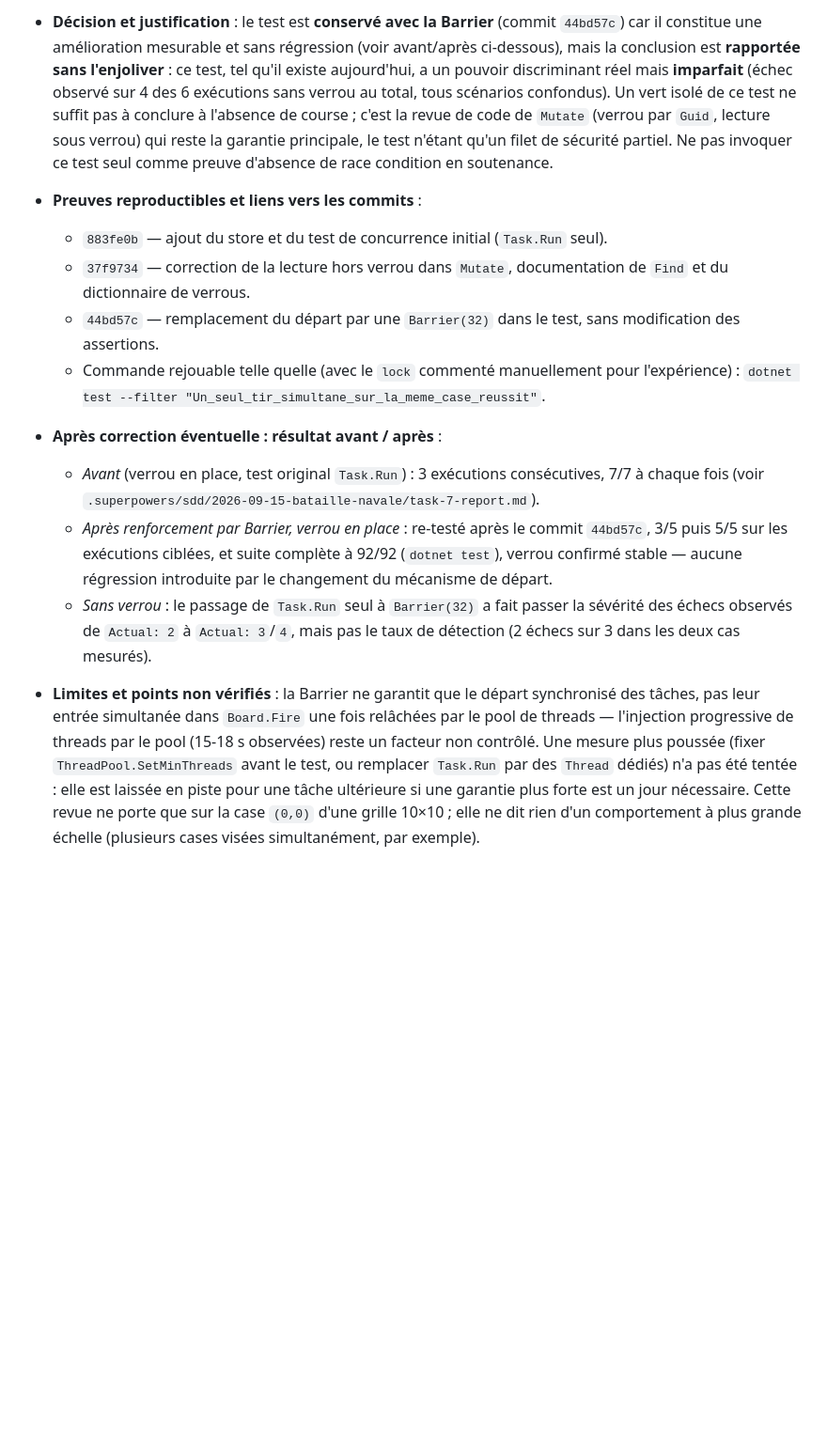
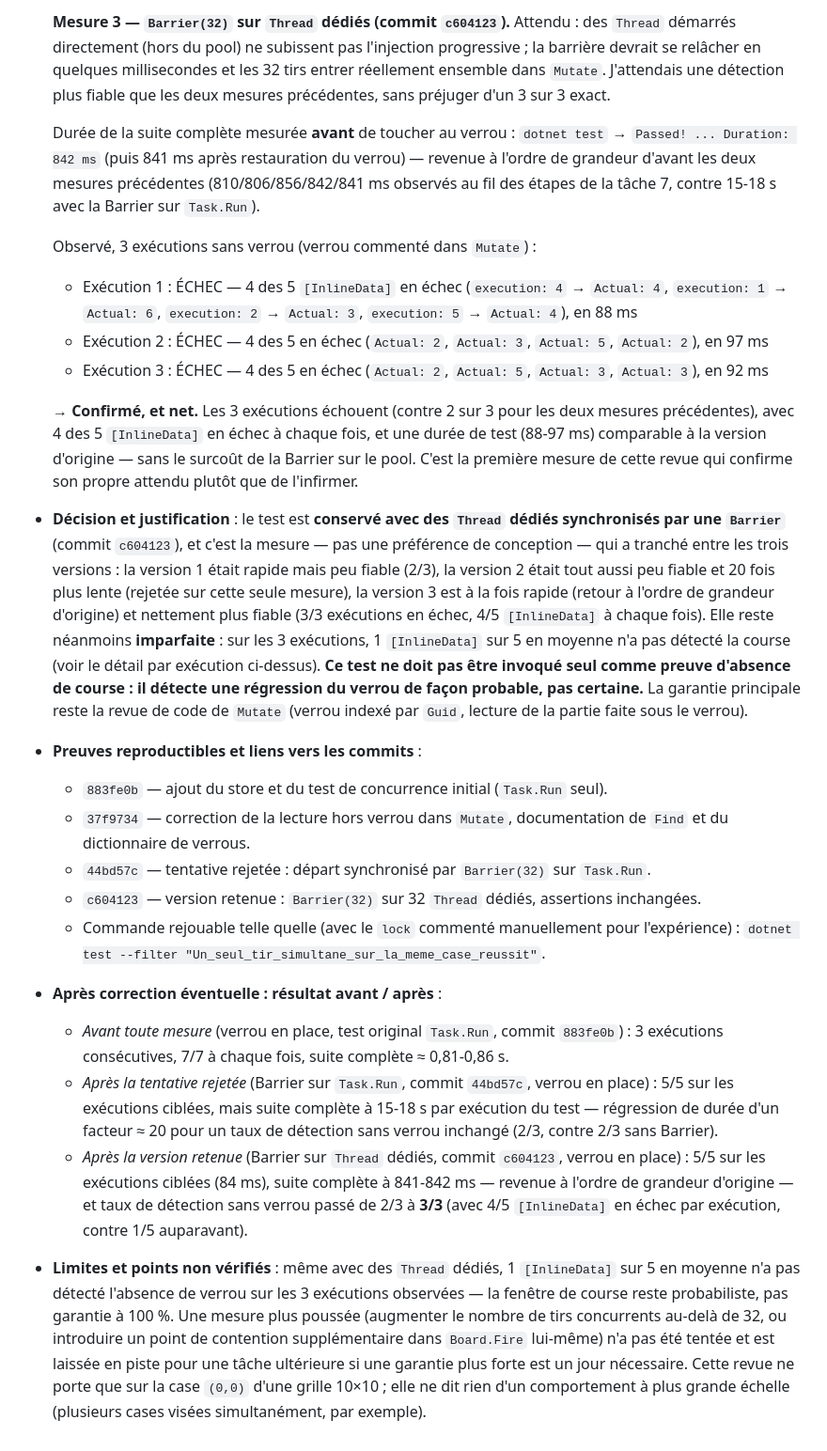
Before and after one commit to ladretti/BattleShip, a Markdown page: REVUE-IA.md, the part around one of its changes. Shown at 94% size. Rendered like a GitHub page; blank space fills up the shorter version.

```diff
--- a/REVUE-IA.md
+++ b/REVUE-IA.md
@@ -228,38 +235,68 @@ Trois revues argumentées minimum. Aucune erreur n'est exigée ; chaque conclusi
 
-- **Décision et justification** : le test est **conservé avec la Barrier** (commit `44bd57c`)
-  car il constitue une amélioration mesurable et sans régression (voir avant/après ci-dessous),
-  mais la conclusion est **rapportée sans l'enjoliver** : ce test, tel qu'il existe aujourd'hui,
-  a un pouvoir discriminant réel mais **imparfait** (échec observé sur 4 des 6 exécutions sans
-  verrou au total, tous scénarios confondus). Un vert isolé de ce test ne suffit pas à
-  conclure à l'absence de course ; c'est la revue de code de `Mutate` (verrou par `Guid`,
-  lecture sous verrou) qui reste la garantie principale, le test n'étant qu'un filet de
-  sécurité partiel. Ne pas invoquer ce test seul comme preuve d'absence de race condition en
-  soutenance.
+  **Mesure 3 — `Barrier(32)` sur `Thread` dédiés (commit `c604123`).** Attendu : des `Thread`
+  démarrés directement (hors du pool) ne subissent pas l'injection progressive ; la barrière
+  devrait se relâcher en quelques millisecondes et les 32 tirs entrer réellement ensemble dans
+  `Mutate`. J'attendais une détection plus fiable que les deux mesures précédentes, sans
+  préjuger d'un 3 sur 3 exact.
+
+  Durée de la suite complète mesurée **avant** de toucher au verrou : `dotnet test` →
+  `Passed! ... Duration: 842 ms` (puis 841 ms après restauration du verrou) — revenue à
+  l'ordre de grandeur d'avant les deux mesures précédentes (810/806/856/842/841 ms observés au
+  fil des étapes de la tâche 7, contre 15-18 s avec la Barrier sur `Task.Run`).
+
+  Observé, 3 exécutions sans verrou (verrou commenté dans `Mutate`) :
+  - Exécution 1 : ÉCHEC — 4 des 5 `[InlineData]` en échec (`execution: 4` → `Actual: 4`,
+    `execution: 1` → `Actual: 6`, `execution: 2` → `Actual: 3`, `execution: 5` → `Actual: 4`),
+    en 88 ms
+  - Exécution 2 : ÉCHEC — 4 des 5 en échec (`Actual: 2`, `Actual: 3`, `Actual: 5`, `Actual: 2`),
+    en 97 ms
+  - Exécution 3 : ÉCHEC — 4 des 5 en échec (`Actual: 2`, `Actual: 5`, `Actual: 3`, `Actual: 3`),
+    en 92 ms
+
+  → **Confirmé, et net.** Les 3 exécutions échouent (contre 2 sur 3 pour les deux mesures
+  précédentes), avec 4 des 5 `[InlineData]` en échec à chaque fois, et une durée de test
+  (88-97 ms) comparable à la version d'origine — sans le surcoût de la Barrier sur le pool.
+  C'est la première mesure de cette revue qui confirme son propre attendu plutôt que de
+  l'infirmer.
+
+- **Décision et justification** : le test est **conservé avec des `Thread` dédiés synchronisés
+  par une `Barrier`** (commit `c604123`), et c'est la mesure — pas une préférence de conception
+  — qui a tranché entre les trois versions : la version 1 était rapide mais peu fiable (2/3), la
+  version 2 était tout aussi peu fiable et 20 fois plus lente (rejetée sur cette seule mesure),
+  la version 3 est à la fois rapide (retour à l'ordre de grandeur d'origine) et nettement plus
+  fiable (3/3 exécutions en échec, 4/5 `[InlineData]` à chaque fois). Elle reste néanmoins
+  **imparfaite** : sur les 3 exécutions, 1 `[InlineData]` sur 5 en moyenne n'a pas détecté la
+  course (voir le détail par exécution ci-dessus). **Ce test ne doit pas être invoqué seul
+  comme preuve d'absence de course : il détecte une régression du verrou de façon probable,
+  pas certaine.** La garantie principale reste la revue de code de `Mutate` (verrou indexé par
+  `Guid`, lecture de la partie faite sous le verrou).
 
 - **Preuves reproductibles et liens vers les commits** :
   - `883fe0b` — ajout du store et du test de concurrence initial (`Task.Run` seul).
   - `37f9734` — correction de la lecture hors verrou dans `Mutate`, documentation de `Find`
     et du dictionnaire de verrous.
-  - `44bd57c` — remplacement du départ par une `Barrier(32)` dans le test, sans modification
-    des assertions.
+  - `44bd57c` — tentative rejetée : départ synchronisé par `Barrier(32)` sur `Task.Run`.
+  - `c604123` — version retenue : `Barrier(32)` sur 32 `Thread` dédiés, assertions inchangées.
   - Commande rejouable telle quelle (avec le `lock` commenté manuellement pour l'expérience) :
     `dotnet test --filter "Un_seul_tir_simultane_sur_la_meme_case_reussit"`.
 
 - **Après correction éventuelle : résultat avant / après** :
-  - *Avant* (verrou en place, test original `Task.Run`) : 3 exécutions consécutives, 7/7 à
-    chaque fois (voir `.superpowers/sdd/2026-09-15-bataille-navale/task-7-report.md`).
-  - *Après renforcement par Barrier, verrou en place* : re-testé après le commit `44bd57c`,
-    3/5 puis 5/5 sur les exécutions ciblées, et suite complète à 92/92 (`dotnet test`), verrou
-    confirmé stable — aucune régression introduite par le changement du mécanisme de départ.
-  - *Sans verrou* : le passage de `Task.Run` seul à `Barrier(32)` a fait passer la sévérité
-    des échecs observés de `Actual: 2` à `Actual: 3`/`4`, mais pas le taux de détection
-    (2 échecs sur 3 dans les deux cas mesurés).
+  - *Avant toute mesure* (verrou en place, test original `Task.Run`, commit `883fe0b`) :
+    3 exécutions consécutives, 7/7 à chaque fois, suite complète ≈ 0,81-0,86 s.
+  - *Après la tentative rejetée* (Barrier sur `Task.Run`, commit `44bd57c`, verrou en place) :
+    5/5 sur les exécutions ciblées, mais suite complète à 15-18 s par exécution du test —
+    régression de durée d'un facteur ≈ 20 pour un taux de détection sans verrou inchangé
+    (2/3, contre 2/3 sans Barrier).
+  - *Après la version retenue* (Barrier sur `Thread` dédiés, commit `c604123`, verrou en
+    place) : 5/5 sur les exécutions ciblées (84 ms), suite complète à 841-842 ms — revenue à
+    l'ordre de grandeur d'origine — et taux de détection sans verrou passé de 2/3 à **3/3**
+    (avec 4/5 `[InlineData]` en échec par exécution, contre 1/5 auparavant).
 
-- **Limites et points non vérifiés** : la Barrier ne garantit que le départ synchronisé des
-  tâches, pas leur entrée simultanée dans `Board.Fire` une fois relâchées par le pool de
-  threads — l'injection progressive de threads par le pool (15-18 s observées) reste un
-  facteur non contrôlé. Une mesure plus poussée (fixer `ThreadPool.SetMinThreads` avant le
-  test, ou remplacer `Task.Run` par des `Thread` dédiés) n'a pas été tentée : elle est laissée
-  en piste pour une tâche ultérieure si une garantie plus forte est un jour nécessaire. Cette
-  revue ne porte que sur la case `(0,0)` d'une grille 10×10 ; elle ne dit rien d'un
-  comportement à plus grande échelle (plusieurs cases visées simultanément, par exemple).
+- **Limites et points non vérifiés** : même avec des `Thread` dédiés, 1 `[InlineData]` sur 5
+  en moyenne n'a pas détecté l'absence de verrou sur les 3 exécutions observées — la fenêtre de
+  course reste probabiliste, pas garantie à 100 %. Une mesure plus poussée (augmenter le nombre
+  de tirs concurrents au-delà de 32, ou introduire un point de contention supplémentaire dans
+  `Board.Fire` lui-même) n'a pas été tentée et est laissée en piste pour une tâche ultérieure si
+  une garantie plus forte est un jour nécessaire. Cette revue ne porte que sur la case `(0,0)`
+  d'une grille 10×10 ; elle ne dit rien d'un comportement à plus grande échelle (plusieurs
+  cases visées simultanément, par exemple).
```
Also changed, not shown: other parts of REVUE-IA.md (+40 -33 lines).
